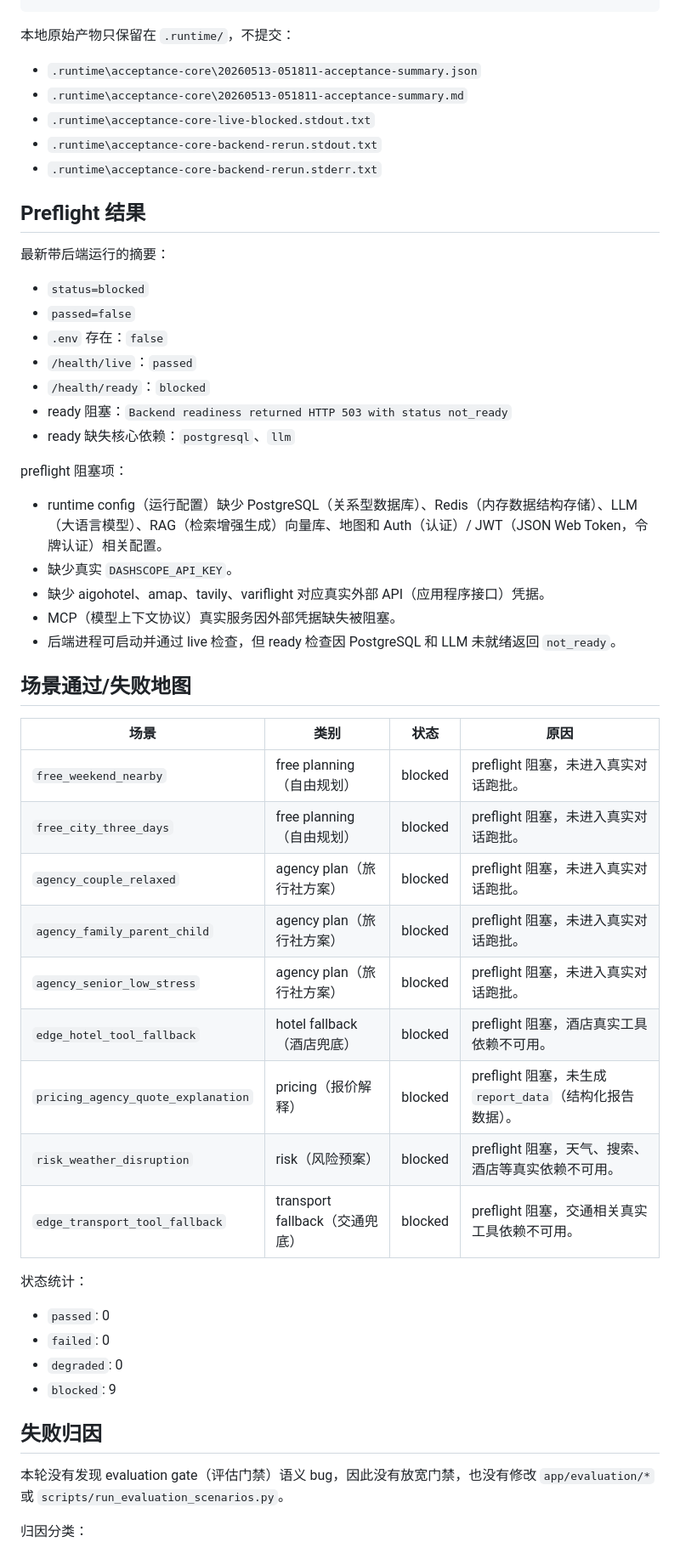
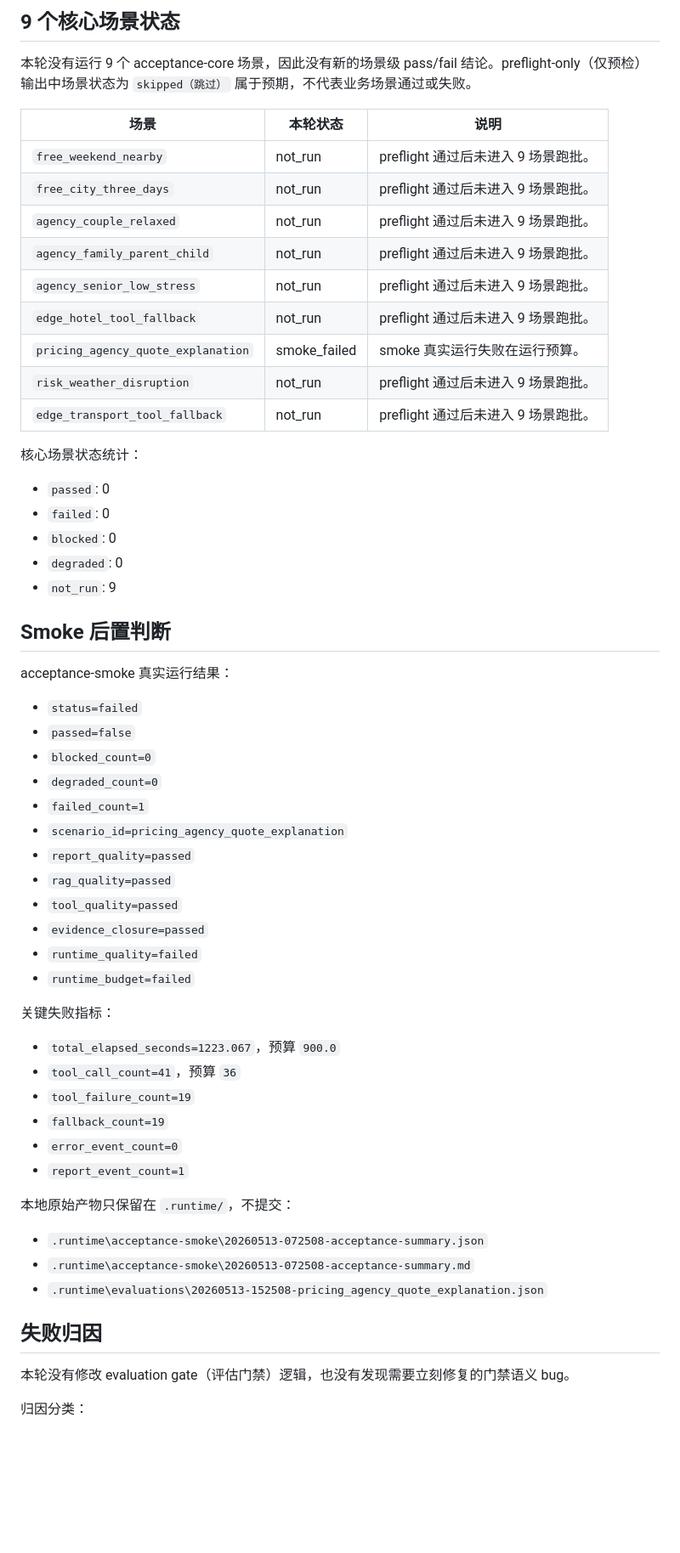
Before and after one commit to apearlinspring/langgraph-travel-planner, a Markdown page: docs/acceptance-core-report.md, the part around one of its changes. Shown at 85% size. Rendered like a GitHub page; blank space fills up the shorter version.

Commit message:
Document acceptance runtime close loop

```diff
--- a/docs/acceptance-core-report.md
+++ b/docs/acceptance-core-report.md
@@ -30,56 +62,62 @@
+## 9 个核心场景状态
+
+本轮没有运行 9 个 acceptance-core 场景，因此没有新的场景级 pass/fail 结论。preflight-only（仅预检）输出中场景状态为 `skipped（跳过）` 属于预期，不代表业务场景通过或失败。
+
+| 场景 | 本轮状态 | 说明 |
+|---|---|---|
+| `free_weekend_nearby` | not_run | preflight 通过后未进入 9 场景跑批。 |
+| `free_city_three_days` | not_run | preflight 通过后未进入 9 场景跑批。 |
+| `agency_couple_relaxed` | not_run | preflight 通过后未进入 9 场景跑批。 |
+| `agency_family_parent_child` | not_run | preflight 通过后未进入 9 场景跑批。 |
+| `agency_senior_low_stress` | not_run | preflight 通过后未进入 9 场景跑批。 |
+| `edge_hotel_tool_fallback` | not_run | preflight 通过后未进入 9 场景跑批。 |
+| `pricing_agency_quote_explanation` | smoke_failed | smoke 真实运行失败在运行预算。 |
+| `risk_weather_disruption` | not_run | preflight 通过后未进入 9 场景跑批。 |
+| `edge_transport_tool_fallback` | not_run | preflight 通过后未进入 9 场景跑批。 |
+
+核心场景状态统计：
+
+- `passed`: 0
+- `failed`: 0
+- `blocked`: 0
+- `degraded`: 0
+- `not_run`: 9
+
+## Smoke 后置判断
+
+acceptance-smoke 真实运行结果：
+
+- `status=failed`
+- `passed=false`
+- `blocked_count=0`
+- `degraded_count=0`
+- `failed_count=1`
+- `scenario_id=pricing_agency_quote_explanation`
+- `report_quality=passed`
+- `rag_quality=passed`
+- `tool_quality=passed`
+- `evidence_closure=passed`
+- `runtime_quality=failed`
+- `runtime_budget=failed`
+
+关键失败指标：
+
+- `total_elapsed_seconds=1223.067`，预算 `900.0`
+- `tool_call_count=41`，预算 `36`
+- `tool_failure_count=19`
+- `fallback_count=19`
+- `error_event_count=0`
+- `report_event_count=1`
 
 本地原始产物只保留在 `.runtime/`，不提交：
 
-- `.runtime\acceptance-core\20260513-051811-acceptance-summary.json`
-- `.runtime\acceptance-core\20260513-051811-acceptance-summary.md`
-- `.runtime\acceptance-core-live-blocked.stdout.txt`
-- `.runtime\acceptance-core-backend-rerun.stdout.txt`
-- `.runtime\acceptance-core-backend-rerun.stderr.txt`
-
-## Preflight 结果
-
-最新带后端运行的摘要：
-
-- `status=blocked`
-- `passed=false`
-- `.env` 存在：`false`
-- `/health/live`：`passed`
-- `/health/ready`：`blocked`
-- ready 阻塞：`Backend readiness returned HTTP 503 with status not_ready`
-- ready 缺失核心依赖：`postgresql`、`llm`
-
-preflight 阻塞项：
-
-- runtime config（运行配置）缺少 PostgreSQL（关系型数据库）、Redis（内存数据结构存储）、LLM（大语言模型）、RAG（检索增强生成）向量库、地图和 Auth（认证）/ JWT（JSON Web Token，令牌认证）相关配置。
-- 缺少真实 `DASHSCOPE_API_KEY`。
-- 缺少 aigohotel、amap、tavily、variflight 对应真实外部 API（应用程序接口）凭据。
-- MCP（模型上下文协议）真实服务因外部凭据缺失被阻塞。
-- 后端进程可启动并通过 live 检查，但 ready 检查因 PostgreSQL 和 LLM 未就绪返回 `not_ready`。
-
-## 场景通过/失败地图
-
-| 场景 | 类别 | 状态 | 原因 |
-|---|---|---|---|
-| `free_weekend_nearby` | free planning（自由规划） | blocked | preflight 阻塞，未进入真实对话跑批。 |
-| `free_city_three_days` | free planning（自由规划） | blocked | preflight 阻塞，未进入真实对话跑批。 |
-| `agency_couple_relaxed` | agency plan（旅行社方案） | blocked | preflight 阻塞，未进入真实对话跑批。 |
-| `agency_family_parent_child` | agency plan（旅行社方案） | blocked | preflight 阻塞，未进入真实对话跑批。 |
-| `agency_senior_low_stress` | agency plan（旅行社方案） | blocked | preflight 阻塞，未进入真实对话跑批。 |
-| `edge_hotel_tool_fallback` | hotel fallback（酒店兜底） | blocked | preflight 阻塞，酒店真实工具依赖不可用。 |
-| `pricing_agency_quote_explanation` | pricing（报价解释） | blocked | preflight 阻塞，未生成 `report_data`（结构化报告数据）。 |
-| `risk_weather_disruption` | risk（风险预案） | blocked | preflight 阻塞，天气、搜索、酒店等真实依赖不可用。 |
-| `edge_transport_tool_fallback` | transport fallback（交通兜底） | blocked | preflight 阻塞，交通相关真实工具依赖不可用。 |
-
-状态统计：
-
-- `passed`: 0
-- `failed`: 0
-- `degraded`: 0
-- `blocked`: 9
+- `.runtime\acceptance-smoke\20260513-072508-acceptance-summary.json`
+- `.runtime\acceptance-smoke\20260513-072508-acceptance-summary.md`
+- `.runtime\evaluations\20260513-152508-pricing_agency_quote_explanation.json`
 
 ## 失败归因
 
-本轮没有发现 evaluation gate（评估门禁）语义 bug，因此没有放宽门禁，也没有修改 `app/evaluation/*` 或 `scripts/run_evaluation_scenarios.py`。
+本轮没有修改 evaluation gate（评估门禁）逻辑，也没有发现需要立刻修复的门禁语义 bug。
 
 归因分类：
 
```
Also changed, not shown: other parts of docs/acceptance-core-report.md (+55 -39 lines), docs/acceptance-runtime-close-loop.md (added, +188 -0 lines), docs/live-acceptance-runbook.md (+90 -88 lines).
